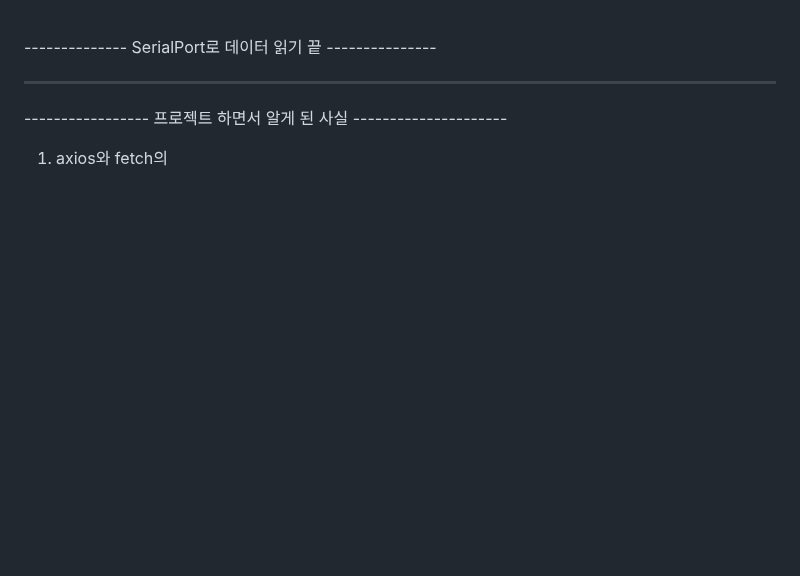
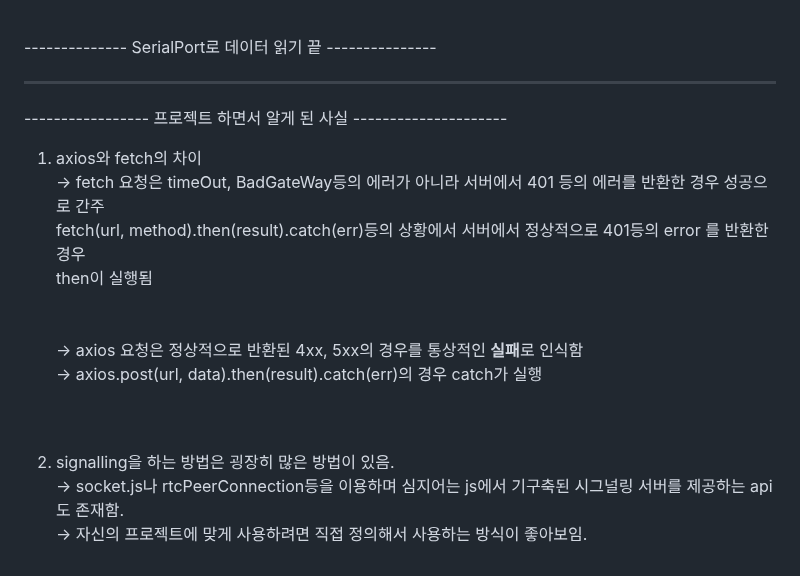
Before and after one commit to RemoteDrivingMobility/RemoteDrivingClient, a Markdown page: README.md, the part around the change. Rendered like a GitHub page; blank space fills up the shorter version.

```diff
--- a/README.md
+++ b/README.md
@@ -70,4 +70,15 @@ JavaScript 기본 API
 
 
 ----------------- 프로젝트 하면서 알게 된 사실 ---------------------
-1. axios와 fetch의
+1. axios와 fetch의 차이<br />
+-> fetch 요청은 timeOut, BadGateWay등의 에러가 아니라 서버에서 401 등의 에러를 반환한 경우 성공으로 간주<br />
+fetch(url, method).then(result).catch(err)등의 상황에서 서버에서 정상적으로 401등의 error 를 반환한 경우<br />
+then이 실행됨<br />
+<br /><br />
+-> axios 요청은 정상적으로 반환된 4xx, 5xx의 경우를 통상적인 <strong>실패</strong>로 인식함<br />
+-> axios.post(url, data).then(result).catch(err)의 경우 catch가 실행<br />
+<br /><br />
+
+2. signalling을 하는 방법은 굉장히 많은 방법이 있음.<br />
+-> socket.js나 rtcPeerConnection등을 이용하며 심지어는 js에서 기구축된 시그널링 서버를 제공하는 api도 존재함.<br />
+-> 자신의 프로젝트에 맞게 사용하려면 직접 정의해서 사용하는 방식이 좋아보임.
```
